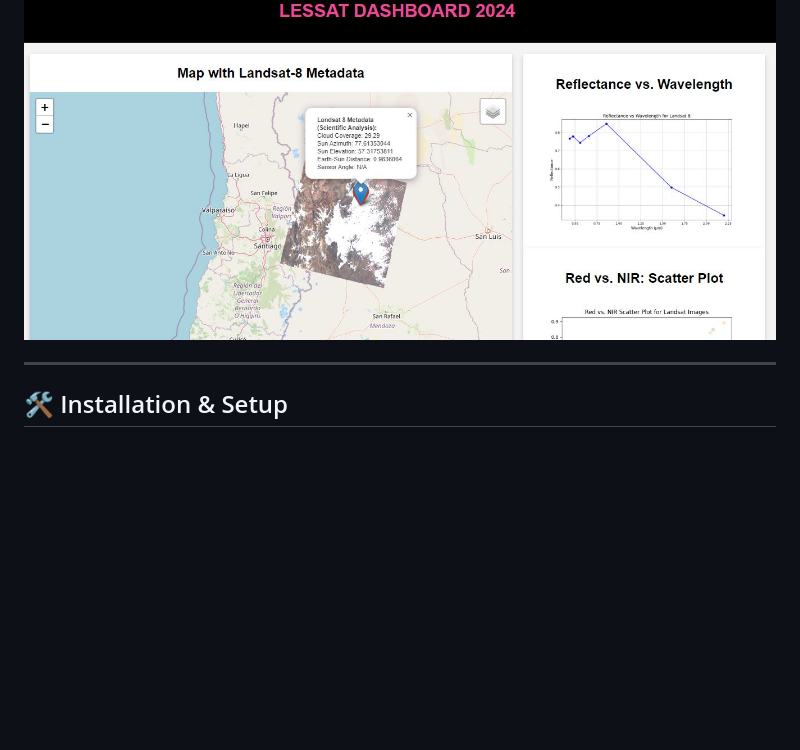
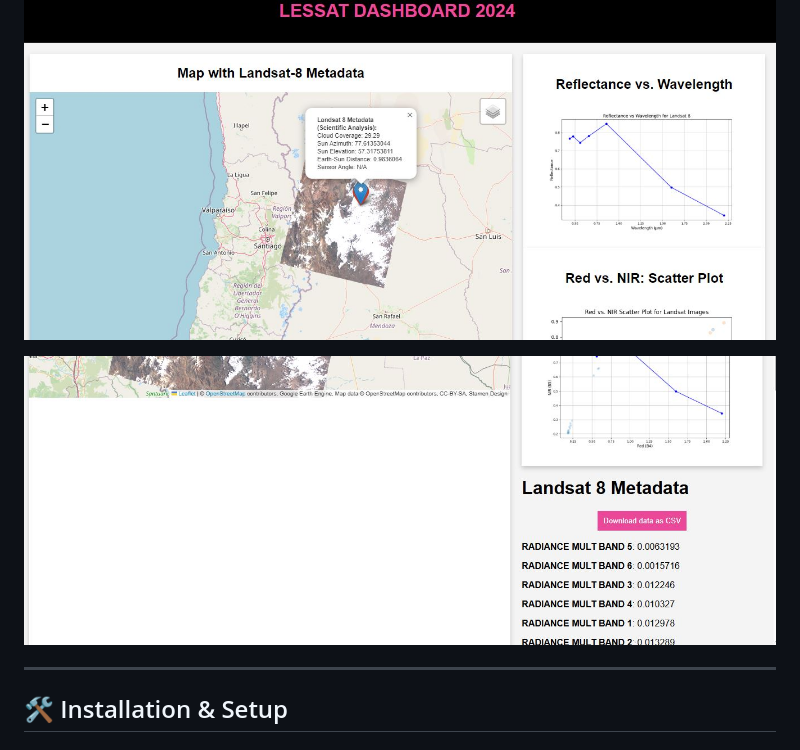
Before and after one commit to cabustillo13/earth_engine_backend, a Markdown page: README.md, the part around the change. Rendered like a GitHub page; blank space fills up the shorter version.

Commit message:
[ADD] CSV image to README description

```diff
--- a/README.md
+++ b/README.md
@@ -9,6 +9,8 @@ This FastAPI application allows you to interact with Google Earth Engine's Lands
 - **Reflectance vs. Wavelength Plot** 📈
 
 ![Full dashboard](./images/full_dashboard.JPG)
+
+![Full dashboard 1](./images/full_dashboard_1.JPG)
 
 ---
 
```
